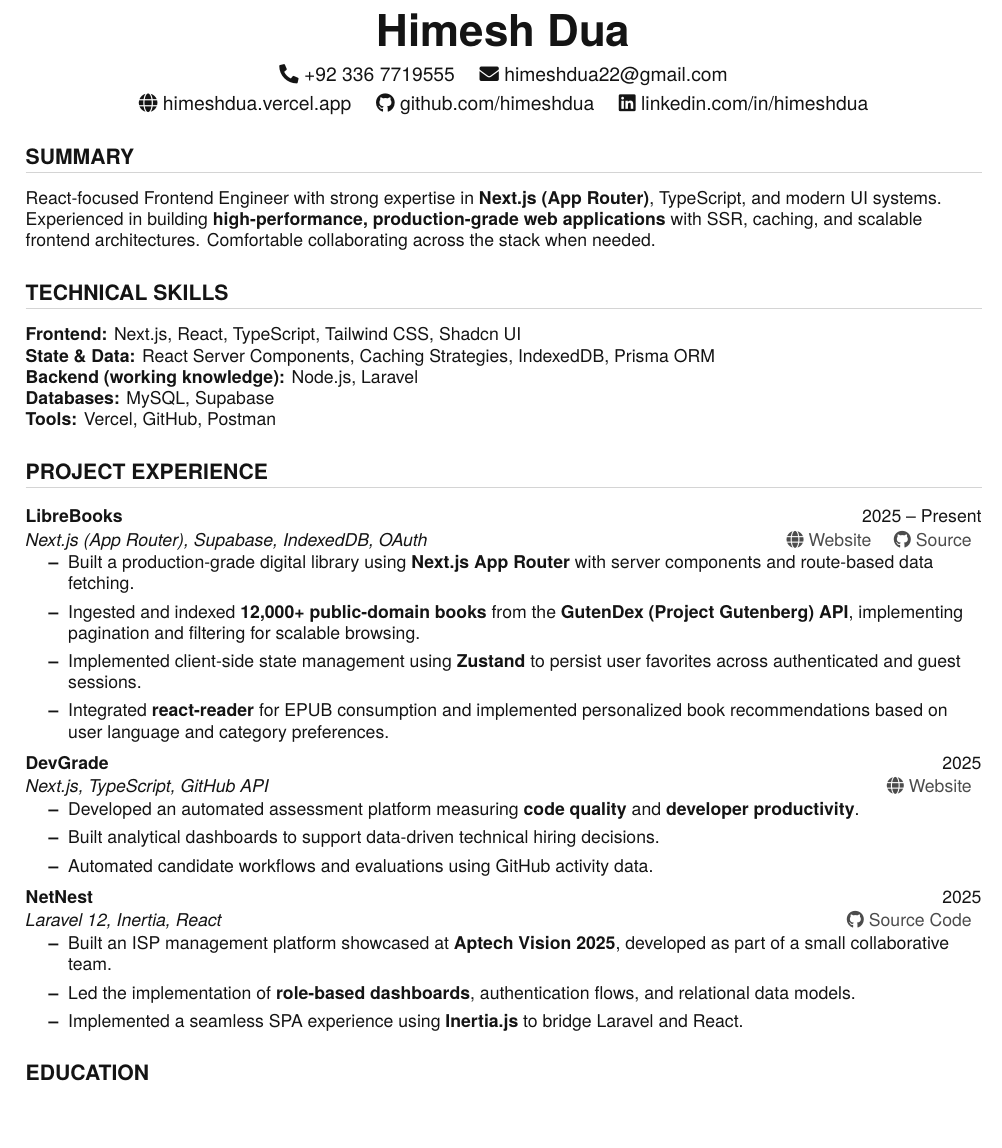
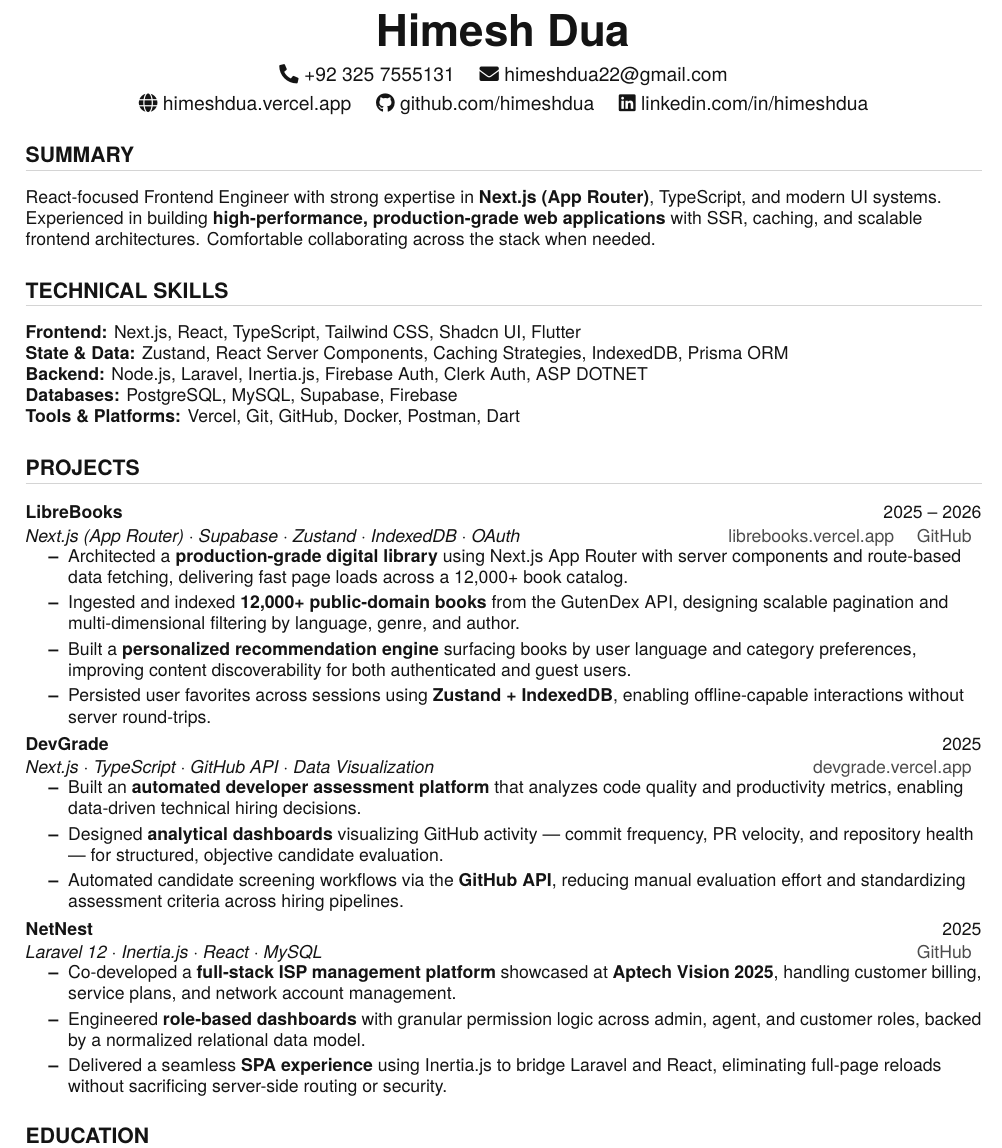
Before and after one commit to HimeshDua/HimeshDua_resume_LaTeX, a LaTeX CV (cv.professional.tex): part of the page, cut so that both start at the same text, the shorter picture padded with empty space. Compiled offline with pdfLaTeX.

Commit message:
Revise CV with new skills and project details
Updated contact information, technical skills, and project descriptions in the CV.

```diff
--- a/cv.professional.tex
+++ b/cv.professional.tex
@@ -71,16 +71,13 @@
 \begin{center}
 \textbf{\Huge Himesh Dua} \\[6pt]
 
-\faPhone*~+92~336~7719555 \quad
+\faPhone*~+92~325~7555131 \quad
 \faEnvelope~\href{mailto:himeshdua22@gmail.com}{himeshdua22@gmail.com} \\[3pt]
 
 \faGlobe~\href{https://himeshdua.vercel.app}{himeshdua.vercel.app} \quad
 \faGithub~\href{https://github.com/himeshdua}{github.com/himeshdua} \quad
 \faLinkedin~\href{https://linkedin.com/in/himeshdua}{linkedin.com/in/himeshdua}
 \end{center}
-
-
-
 
 %-----------SUMMARY-----------
 \section{SUMMARY}
@@ -91,64 +88,66 @@ React-focused Frontend Engineer with strong expertise in \textbf{Next.js (App Ro
 %-----------SKILLS-----------
 \section{TECHNICAL SKILLS}
 \small{
-\textbf{Frontend:} Next.js, React, TypeScript, Tailwind CSS, Shadcn UI \\
-\textbf{State \& Data:} React Server Components, Caching Strategies, IndexedDB, Prisma ORM \\
-\textbf{Backend (working knowledge):} Node.js, Laravel \\
-\textbf{Databases:} MySQL, Supabase \\
-\textbf{Tools:} Vercel, GitHub, Postman
+\textbf{Frontend:} Next.js, React, TypeScript, Tailwind CSS, Shadcn UI, Flutter \\
+\textbf{State \& Data:} Zustand, React Server Components, Caching Strategies, IndexedDB, Prisma ORM \\
+\textbf{Backend:} Node.js, Laravel, Inertia.js, Firebase Auth, Clerk Auth, ASP DOTNET \\
+\textbf{Databases:} PostgreSQL, MySQL, Supabase, Firebase \\
+\textbf{Tools \& Platforms:} Vercel, Git, GitHub, Docker, Postman, Dart
 }
 
-%-----------EXPERIENCE-----------
-\section{PROJECT EXPERIENCE}
+
+%-----------PROJECTS-----------
+\section{PROJECTS}
+
 \resumeSubHeadingListStart
 
 % LIBREBOOKS
 \resumeSubheading
   {LibreBooks}
-  {2025 -- Present}
-  {Next.js (App Router), Supabase, IndexedDB, OAuth}
+  {2025 -- 2026}
+  {Next.js (App Router) $\cdot$ Supabase $\cdot$ Zustand $\cdot$ IndexedDB $\cdot$ OAuth}
   {\resumeLinks{
-    \faGlobe~\href{https://librebooks.vercel.app}{Website}
+    \href{https://librebooks.vercel.app}{librebooks.vercel.app}
     \quad
-    \faGithub~\href{https://github.com/himeshdua/librebooks}{Source}
+    \href{https://github.com/himeshdua/librebooks}{GitHub}
   }}
 \resumeItemListStart
-\resumeItem{Built a production-grade digital library using \textbf{Next.js App Router} with server components and route-based data fetching.}
-\resumeItem{Ingested and indexed \textbf{12,000+ public-domain books} from the \textbf{GutenDex (Project Gutenberg) API}, implementing pagination and filtering for scalable browsing.}
-\resumeItem{Implemented client-side state management using \textbf{Zustand} to persist user favorites across authenticated and guest sessions.}
-\resumeItem{Integrated \textbf{react-reader} for EPUB consumption and implemented personalized book recommendations based on user language and category preferences.}
+\resumeItem{Architected a \textbf{production-grade digital library} using Next.js App Router with server components and route-based data fetching, delivering fast page loads across a 12,000+ book catalog.}
+\resumeItem{Ingested and indexed \textbf{12,000+ public-domain books} from the GutenDex API, designing scalable pagination and multi-dimensional filtering by language, genre, and author.}
+\resumeItem{Built a \textbf{personalized recommendation engine} surfacing books by user language and category preferences, improving content discoverability for both authenticated and guest users.}
+\resumeItem{Persisted user favorites across sessions using \textbf{Zustand + IndexedDB}, enabling offline-capable interactions without server round-trips.}
 \resumeItemListEnd
 
 % DEVGRADE
 \resumeSubheading
   {DevGrade}
   {2025}
-  {Next.js, TypeScript, GitHub API}
+  {Next.js $\cdot$ TypeScript $\cdot$ GitHub API $\cdot$ Data Visualization}
   {\resumeLinks{
-    \faGlobe~\href{https://devgrade.vercel.app}{Website}
+    \href{https://devgrade.vercel.app}{devgrade.vercel.app}
   }}
 \resumeItemListStart
-  \resumeItem{Developed an automated assessment platform measuring \textbf{code quality} and \textbf{developer productivity}.}
-  \resumeItem{Built analytical dashboards to support data-driven technical hiring decisions.}
-  \resumeItem{Automated candidate workflows and evaluations using GitHub activity data.}
-
+  \resumeItem{Built an \textbf{automated developer assessment platform} that analyzes code quality and productivity metrics, enabling data-driven technical hiring decisions.}
+  \resumeItem{Designed \textbf{analytical dashboards} visualizing GitHub activity --- commit frequency, PR velocity, and repository health --- for structured, objective candidate evaluation.}
+  \resumeItem{Automated candidate screening workflows via the \textbf{GitHub API}, reducing manual evaluation effort and standardizing assessment criteria across hiring pipelines.}
 \resumeItemListEnd
 
 % NETNEST
 \resumeSubheading
   {NetNest}
   {2025}
-  {Laravel 12, Inertia, React}
+  {Laravel 12 $\cdot$ Inertia.js $\cdot$ React $\cdot$ MySQL}
   {\resumeLinks{
-    \faGithub~\href{https://github.com/himeshdua/netnest}{Source Code}
+    \href{https://github.com/himeshdua/netnest}{GitHub}
   }}
 \resumeItemListStart
-  \resumeItem{Built an ISP management platform showcased at \textbf{Aptech Vision 2025}, developed as part of a small collaborative team.}
-  \resumeItem{Led the implementation of \textbf{role-based dashboards}, authentication flows, and relational data models.}
-  \resumeItem{Implemented a seamless SPA experience using \textbf{Inertia.js} to bridge Laravel and React.}
+  \resumeItem{Co-developed a \textbf{full-stack ISP management platform} showcased at \textbf{Aptech Vision 2025}, handling customer billing, service plans, and network account management.}
+  \resumeItem{Engineered \textbf{role-based dashboards} with granular permission logic across admin, agent, and customer roles, backed by a normalized relational data model.}
+  \resumeItem{Delivered a seamless \textbf{SPA experience} using Inertia.js to bridge Laravel and React, eliminating full-page reloads without sacrificing server-side routing or security.}
 \resumeItemListEnd
 
 \resumeSubHeadingListEnd
+
 
 %-----------EDUCATION-----------
 \section{EDUCATION}
```
